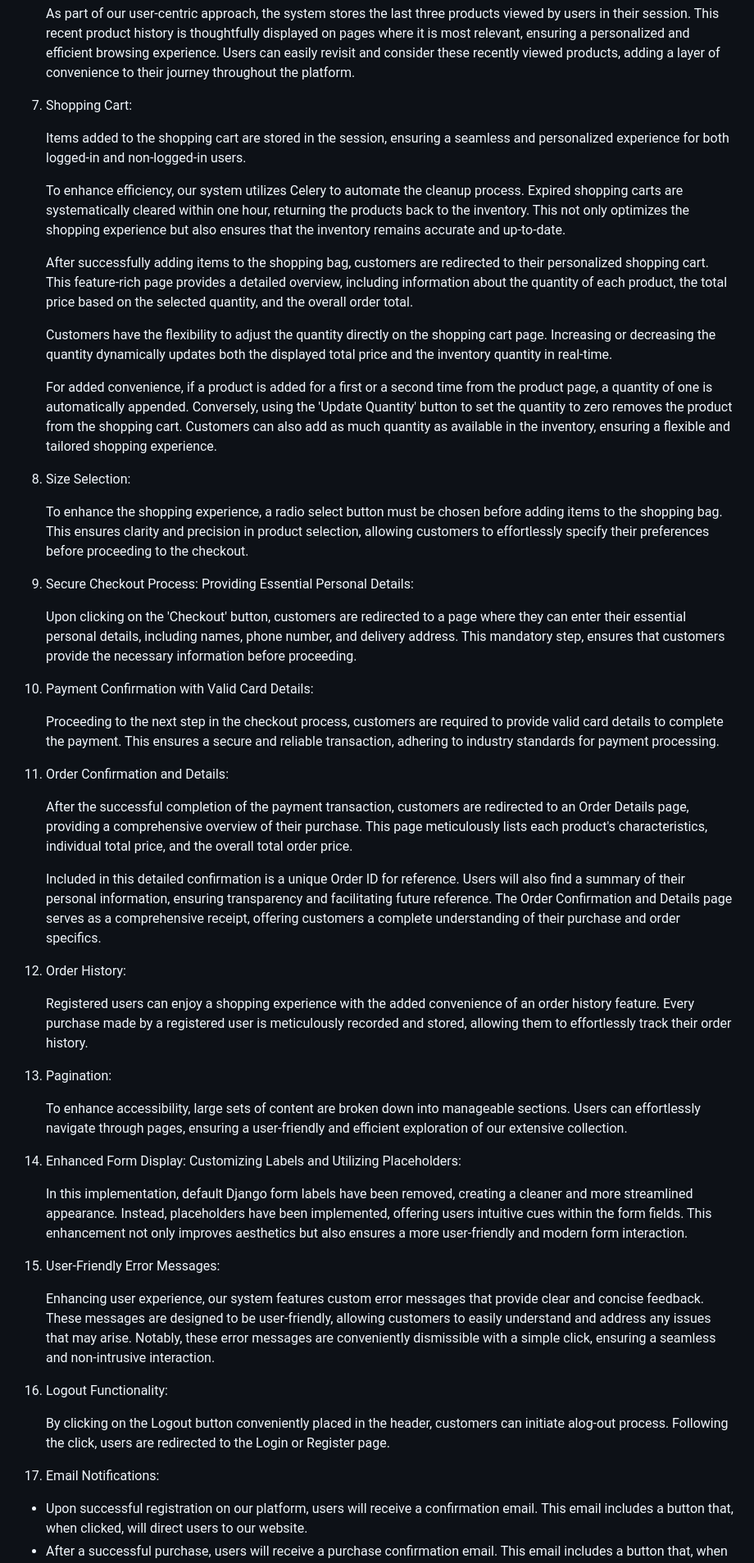
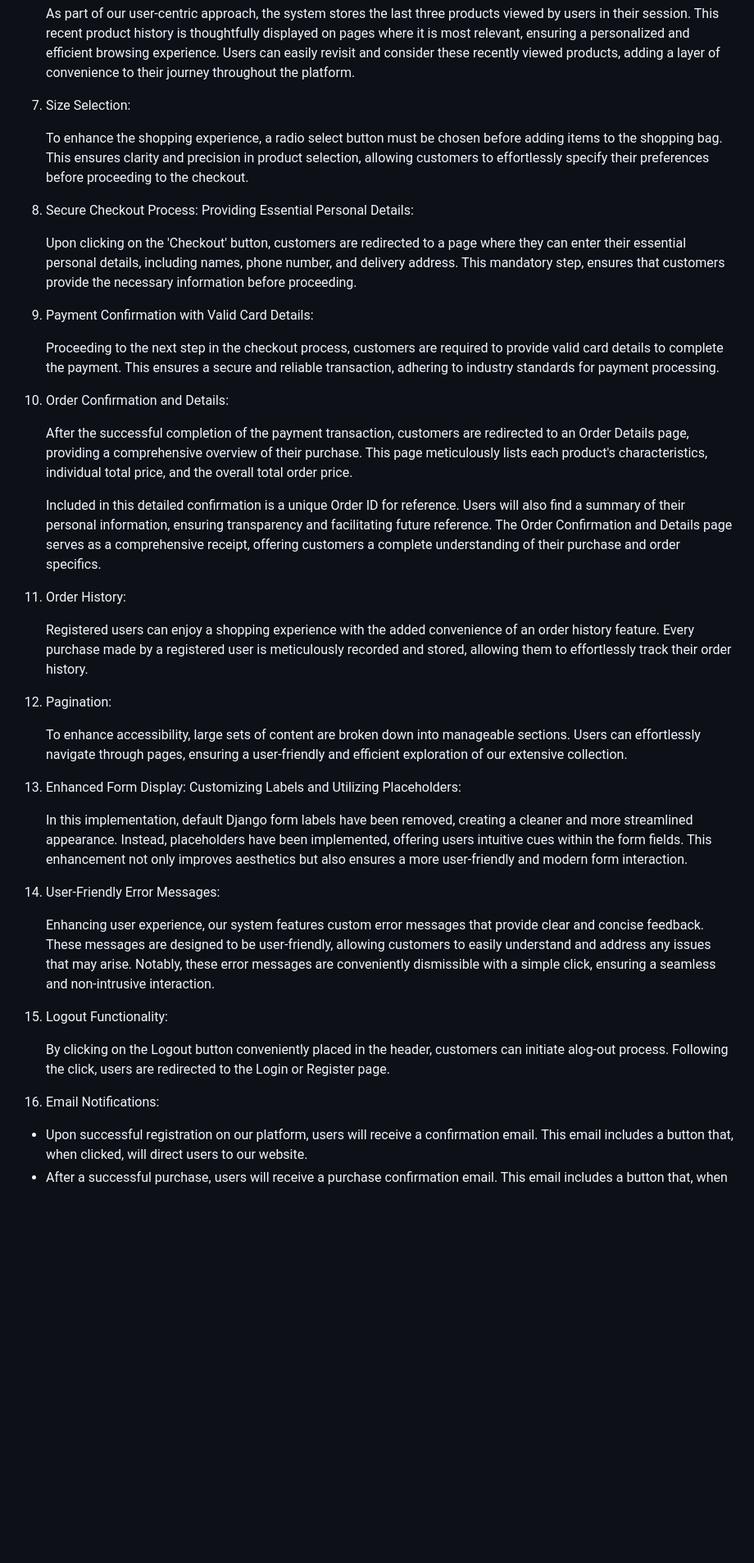
Before and after one commit to BeatrisIlieva/django-gems, a Markdown page: README.md, the part around the change printed below. Shown: that part at 82% size. Drawn GitHub-style; blank space fills up the shorter version.

```diff
--- a/README.md
+++ b/README.md
@@ -92,57 +114,47 @@
 
      As part of our user-centric approach, the system stores the last three products viewed by users in their session. This recent product history is thoughtfully displayed on pages where it is most relevant, ensuring a personalized and efficient browsing experience. Users can easily revisit and consider these recently viewed products, adding a layer of convenience to their journey throughout the platform.
 
-7. Shopping Cart:
 
-     Items added to the shopping cart are stored in the session, ensuring a seamless and personalized experience for both logged-in and non-logged-in users.
 
-     To enhance efficiency, our system utilizes Celery to automate the cleanup process. Expired shopping carts are systematically cleared within one hour, returning the products back to the inventory. This not only optimizes the shopping experience but also ensures that the inventory remains accurate and up-to-date.
-
-   After successfully adding items to the shopping bag, customers are redirected to their personalized shopping cart. This feature-rich page provides a detailed overview, including information about the quantity of each product, the total price based on the selected quantity, and the overall order total.
-
-    Customers have the flexibility to adjust the quantity directly on the shopping cart page. Increasing or decreasing the quantity dynamically updates both the displayed total price and the inventory quantity in real-time.
-
-    For added convenience, if a product is added for a first or a second time from the product page, a quantity of one is automatically appended. Conversely, using the 'Update Quantity' button to set the quantity to zero removes the product from the shopping cart. Customers can also add as much quantity as available in the inventory, ensuring a flexible and tailored shopping experience.
-
-8. Size Selection:
+7. Size Selection:
 
      To enhance the shopping experience, a radio select button must be chosen before adding items to the shopping bag. This ensures clarity and precision in product selection, allowing customers to effortlessly specify their preferences before proceeding to the checkout.
 
-9. Secure Checkout Process: Providing Essential Personal Details:
+8. Secure Checkout Process: Providing Essential Personal Details:
 
      Upon clicking on the 'Checkout' button, customers are redirected to a page where they can enter their essential personal details, including names, phone number, and delivery address. This mandatory step, ensures that customers provide the necessary information before proceeding.
 
-10. Payment Confirmation with Valid Card Details:
+9. Payment Confirmation with Valid Card Details:
 
      Proceeding to the next step in the checkout process, customers are required to provide valid card details to complete the payment. This ensures a secure and reliable transaction, adhering to industry standards for payment processing.
 
-11. Order Confirmation and Details:
+10. Order Confirmation and Details:
 
      After the successful completion of the payment transaction, customers are redirected to an Order Details page, providing a comprehensive overview of their purchase. This page meticulously lists each product's characteristics, individual total price, and the overall total order price.
 
     Included in this detailed confirmation is a unique Order ID for reference. Users will also find a summary of their personal information, ensuring transparency and facilitating future reference. The Order Confirmation and Details page serves as a comprehensive receipt, offering customers a complete understanding of their purchase and order specifics.
 
-12. Order History:
+11. Order History:
 
      Registered users can enjoy a shopping experience with the added convenience of an order history feature. Every purchase made by a registered user is meticulously recorded and stored, allowing them to effortlessly track their order history.
 
-13. Pagination:
+12. Pagination:
 
      To enhance accessibility, large sets of content are broken down into manageable sections. Users can effortlessly navigate through pages, ensuring a user-friendly and efficient exploration of our extensive collection.
 
-14. Enhanced Form Display: Customizing Labels and Utilizing Placeholders:
+13. Enhanced Form Display: Customizing Labels and Utilizing Placeholders:
 
      In this implementation, default Django form labels have been removed, creating a cleaner and more streamlined appearance. Instead, placeholders have been implemented, offering users intuitive cues within the form fields. This enhancement not only improves aesthetics but also ensures a more user-friendly and modern form interaction.
 
-15. User-Friendly Error Messages:
+14. User-Friendly Error Messages:
 
      Enhancing user experience, our system features custom error messages that provide clear and concise feedback. These messages are designed to be user-friendly, allowing customers to easily understand and address any issues that may arise. Notably, these error messages are conveniently dismissible with a simple click, ensuring a seamless and non-intrusive interaction.
 
-16. Logout Functionality:
+15. Logout Functionality:
 
      By clicking on the Logout button conveniently placed in the header, customers can initiate alog-out process. Following the click, users are redirected to the Login or Register page.
 
-17. Email Notifications:
+16. Email Notifications:
 - Upon successful registration on our platform, users will receive a confirmation email. This email includes a button that, when clicked, will direct users to our website.
 - After a successful purchase, users will receive a purchase confirmation email. This email includes a button that, when clicked, directs users to their order history on our website.
 
```
Also changed, not shown: other parts of README.md (+27 -5 lines).
